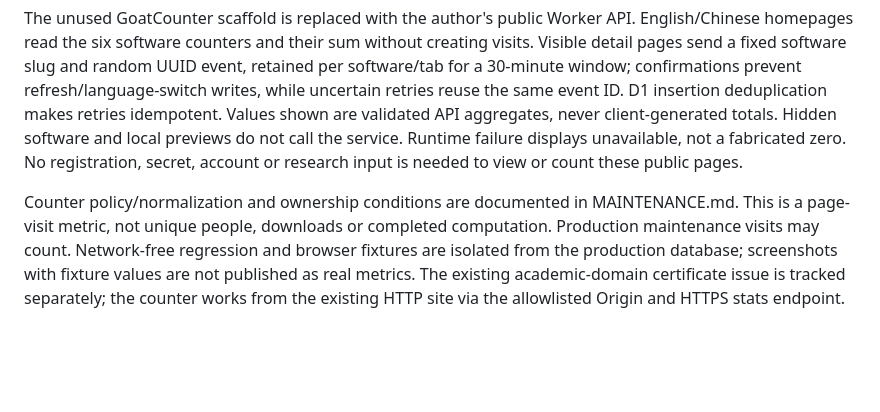
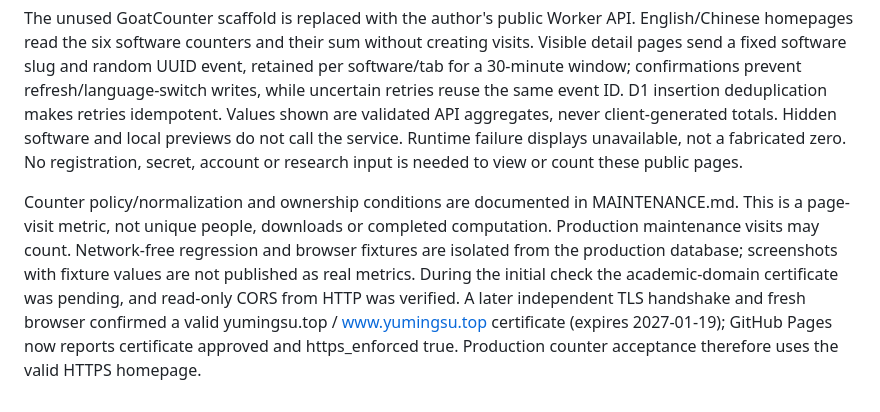
Before and after one commit to sym823808458/yumingsu_homepage, a Markdown page: SOURCES.md, the part around the change. GitHub-like rendering; blank space fills up the shorter version.

Commit message:
Record verified HTTPS recovery and counter operations

```diff
--- a/SOURCES.md
+++ b/SOURCES.md
@@ -171,4 +171,4 @@ The owner created Worker/D1 `yumingsu-visits`, bound D1 as `DB`, initialized the
 
 The unused GoatCounter scaffold is replaced with the author's public Worker API. English/Chinese homepages read the six software counters and their sum without creating visits. Visible detail pages send a fixed software slug and random UUID event, retained per software/tab for a 30-minute window; confirmations prevent refresh/language-switch writes, while uncertain retries reuse the same event ID. D1 insertion deduplication makes retries idempotent. Values shown are validated API aggregates, never client-generated totals. Hidden software and local previews do not call the service. Runtime failure displays unavailable, not a fabricated zero. No registration, secret, account or research input is needed to view or count these public pages.
 
-Counter policy/normalization and ownership conditions are documented in MAINTENANCE.md. This is a page-visit metric, not unique people, downloads or completed computation. Production maintenance visits may count. Network-free regression and browser fixtures are isolated from the production database; screenshots with fixture values are not published as real metrics. The existing academic-domain certificate issue is tracked separately; the counter works from the existing HTTP site via the allowlisted Origin and HTTPS stats endpoint.
+Counter policy/normalization and ownership conditions are documented in MAINTENANCE.md. This is a page-visit metric, not unique people, downloads or completed computation. Production maintenance visits may count. Network-free regression and browser fixtures are isolated from the production database; screenshots with fixture values are not published as real metrics. During the initial check the academic-domain certificate was pending, and read-only CORS from HTTP was verified. A later independent TLS handshake and fresh browser confirmed a valid yumingsu.top / www.yumingsu.top certificate (expires 2027-01-19); GitHub Pages now reports certificate approved and https_enforced true. Production counter acceptance therefore uses the valid HTTPS homepage.
```
Also changed, not shown: MAINTENANCE.md (+1 -1 lines).
